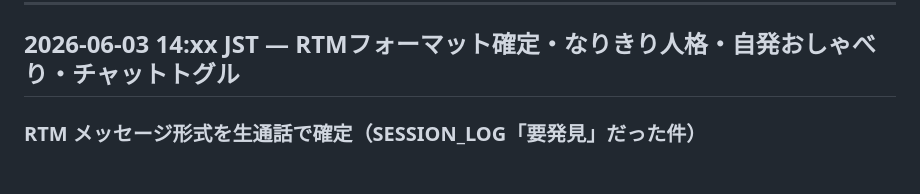
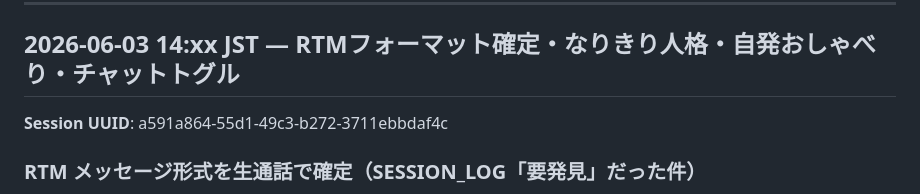
Before and after one commit to Emocute/sketches, a Markdown page: yay_bot/SESSION_LOG.md, the part around the change. Rendered like a GitHub page; blank space fills up the shorter version.

Commit message:
docs(session): yay_bot SESSION_LOG に実Session UUID 枠を追記 (a591a864)

```diff
--- a/yay_bot/SESSION_LOG.md
+++ b/yay_bot/SESSION_LOG.md
@@ -5,6 +5,8 @@
 ---
 
 ## 2026-06-03 14:xx JST — RTMフォーマット確定・なりきり人格・自発おしゃべり・チャットトグル
+
+**Session UUID**: a591a864-55d1-49c3-b272-3711ebbdaf4c
 
 ### RTM メッセージ形式を生通話で確定（SESSION_LOG「要発見」だった件）
 - 受信生メッセージ = **`<type> <JSON>`**。チャットは `chat {"text":"...","created_at_seconds":<unix>,"id":"<yay_uid>_<ms>"}`。
```
